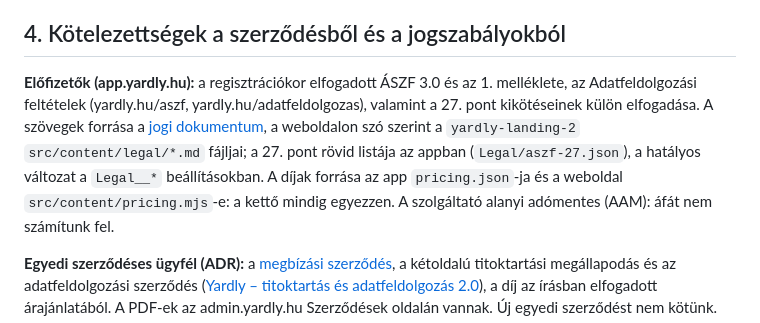
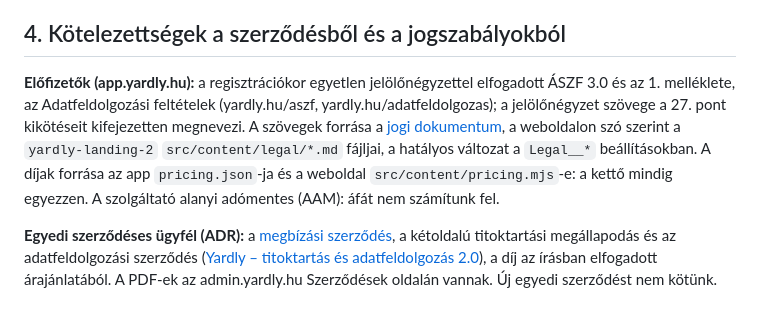
Before and after one commit to MaczakG/yardly-landing-2, a Markdown page: CLAUDE.md, the part around the change. Drawn GitHub-style.

Commit message:
ÁSZF 5.1 b) and 27: the terms are accepted with one checkbox that names section 27
The sign-up page no longer lists the section 27 terms with a box of their own; the one
checkbox's wording names them, so they stay expressly accepted. CLAUDE.md follows.

Co-Authored-By: Claude Opus 5.5 <noreply@anthropic.com>
Claude-Session: https://claude.ai/code/session_01NmXaAop4vojvp3Loomhz47

```diff
--- a/CLAUDE.md
+++ b/CLAUDE.md
@@ -95,11 +95,11 @@ lehet csak olvasható, és csak kitalált adat lehet benne.
 
 ## 4. Kötelezettségek a szerződésből és a jogszabályokból
 
-**Előfizetők (app.yardly.hu):** a regisztrációkor elfogadott ÁSZF 3.0 és az 1. melléklete, az Adatfeldolgozási
-feltételek (yardly.hu/aszf, yardly.hu/adatfeldolgozas), valamint a 27. pont kikötéseinek külön elfogadása. A szövegek
-forrása a [jogi dokumentum](https://claude.ai/artifact/WzanE1iWjJ2kVJxJKBCn4u), a weboldalon szó szerint a
-`yardly-landing-2` `src/content/legal/*.md` fájljai; a 27. pont rövid listája az appban (`Legal/aszf-27.json`), a
-hatályos változat a `Legal__*` beállításokban. A díjak forrása az app `pricing.json`-ja és a weboldal
+**Előfizetők (app.yardly.hu):** a regisztrációkor egyetlen jelölőnégyzettel elfogadott ÁSZF 3.0 és az 1. melléklete, az
+Adatfeldolgozási feltételek (yardly.hu/aszf, yardly.hu/adatfeldolgozas); a jelölőnégyzet szövege a 27. pont
+kikötéseit kifejezetten megnevezi. A szövegek forrása a [jogi dokumentum](https://claude.ai/artifact/WzanE1iWjJ2kVJxJKBCn4u),
+a weboldalon szó szerint a `yardly-landing-2` `src/content/legal/*.md` fájljai, a hatályos változat a `Legal__*`
+beállításokban. A díjak forrása az app `pricing.json`-ja és a weboldal
 `src/content/pricing.mjs`-e: a kettő mindig egyezzen. A szolgáltató alanyi adómentes (AAM): áfát nem számítunk fel.
 
 **Egyedi szerződéses ügyfél (ADR):** a [megbízási szerződés](https://claude.ai/artifact/8cxseanW6UjhkmX9fkiUR3), a
```
Also changed, not shown: 1 other file.
